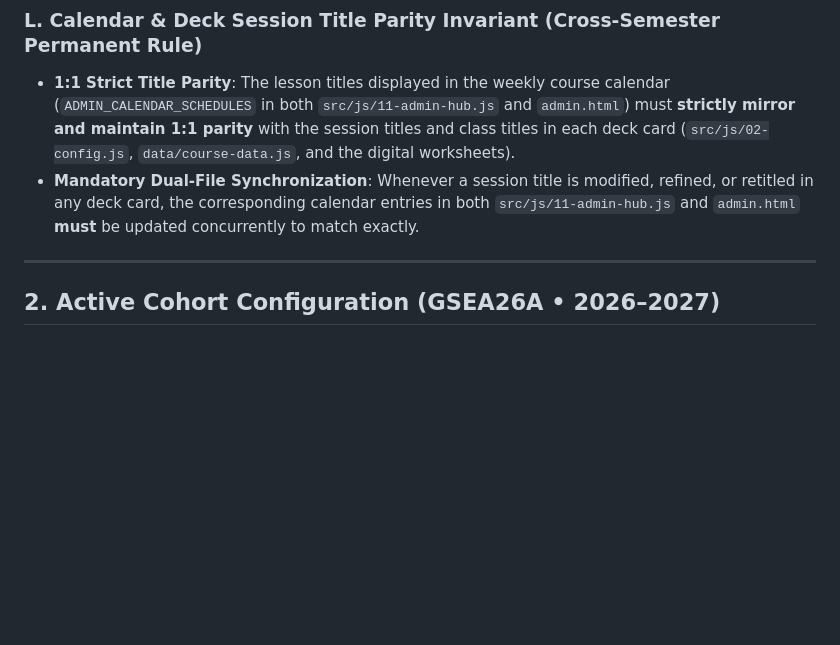
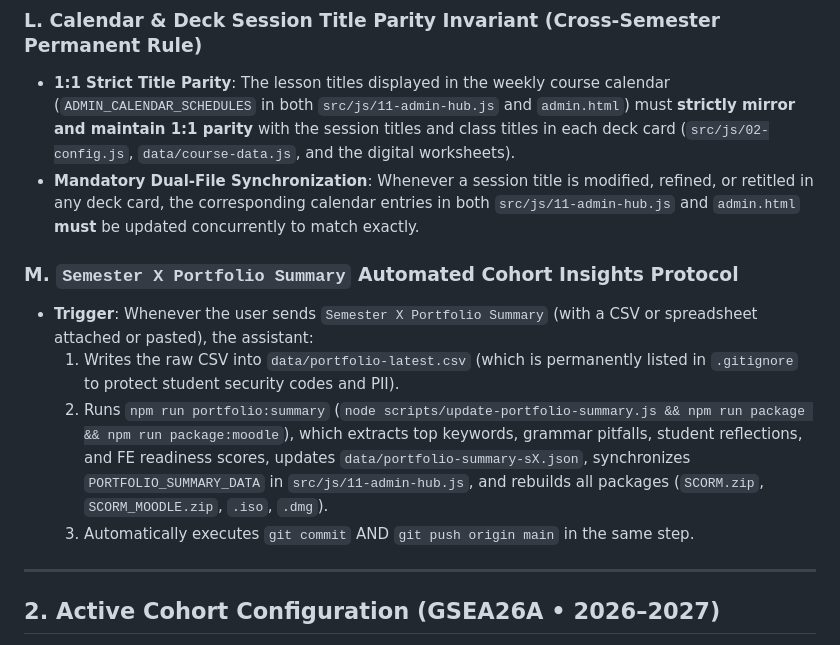
Before and after one commit to powerforcemotiondrive-pixel/GSEA_Semester_2, a Markdown page: AGENTS.md, the part around the change. GitHub-like rendering; blank space fills up the shorter version.

Commit message:
docs: document Semester X Portfolio Summary protocol in AGENTS.md

```diff
--- a/AGENTS.md
+++ b/AGENTS.md
@@ -118,6 +118,12 @@ Course administration (student lists, teacher assignments, weekly schedules, and
 - **1:1 Strict Title Parity**: The lesson titles displayed in the weekly course calendar (`ADMIN_CALENDAR_SCHEDULES` in both `src/js/11-admin-hub.js` and `admin.html`) must **strictly mirror and maintain 1:1 parity** with the session titles and class titles in each deck card (`src/js/02-config.js`, `data/course-data.js`, and the digital worksheets).
 - **Mandatory Dual-File Synchronization**: Whenever a session title is modified, refined, or retitled in any deck card, the corresponding calendar entries in both `src/js/11-admin-hub.js` and `admin.html` **must** be updated concurrently to match exactly.
 
+### M. `Semester X Portfolio Summary` Automated Cohort Insights Protocol
+- **Trigger**: Whenever the user sends `Semester X Portfolio Summary` (with a CSV or spreadsheet attached or pasted), the assistant:
+  1. Writes the raw CSV into `data/portfolio-latest.csv` (which is permanently listed in `.gitignore` to protect student security codes and PII).
+  2. Runs `npm run portfolio:summary` (`node scripts/update-portfolio-summary.js && npm run package && npm run package:moodle`), which extracts top keywords, grammar pitfalls, student reflections, and FE readiness scores, updates `data/portfolio-summary-sX.json`, synchronizes `PORTFOLIO_SUMMARY_DATA` in `src/js/11-admin-hub.js`, and rebuilds all packages (`SCORM.zip`, `SCORM_MOODLE.zip`, `.iso`, `.dmg`).
+  3. Automatically executes `git commit` AND `git push origin main` in the same step.
+
 ---
 
 ## 2. Active Cohort Configuration (GSEA26A • 2026–2027)
```
